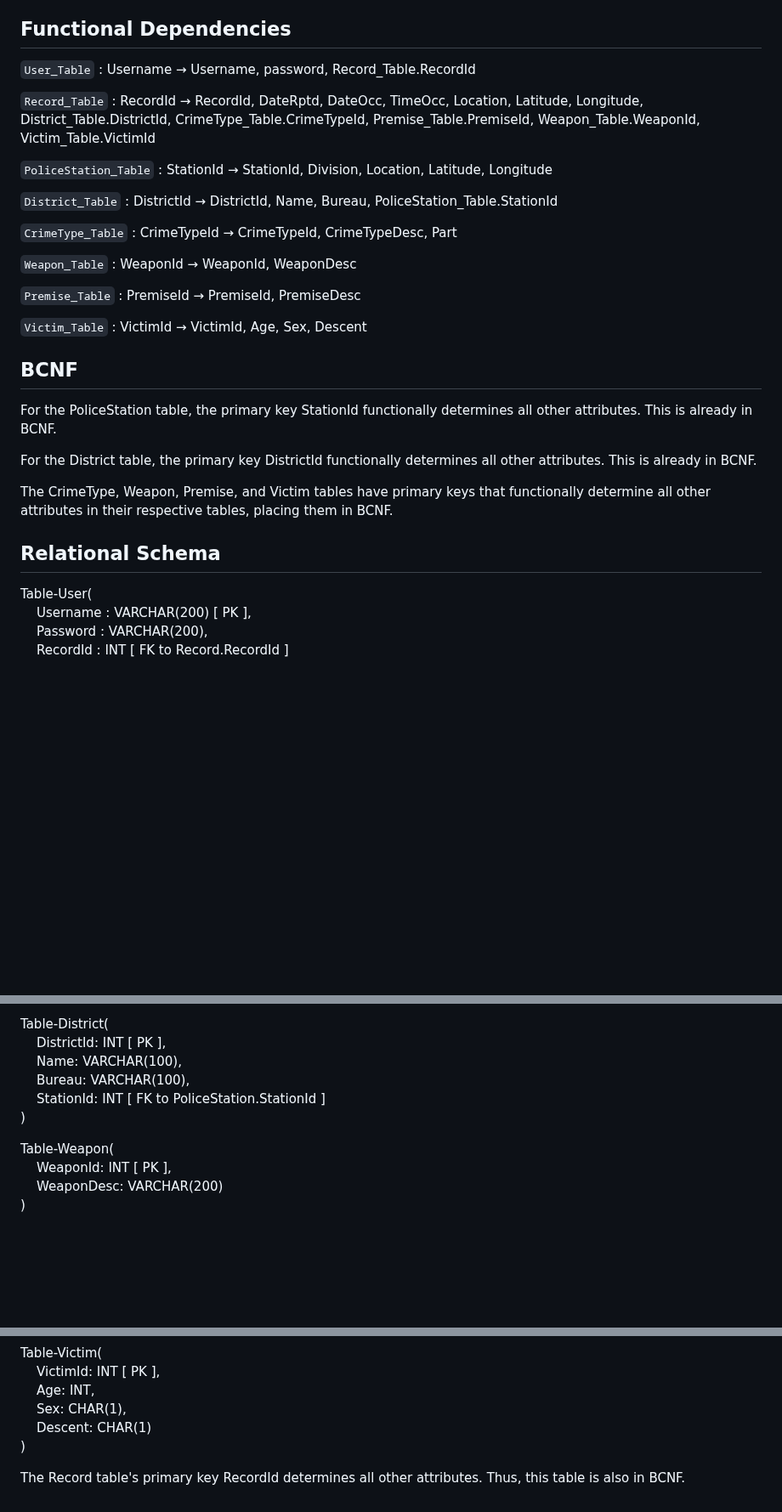
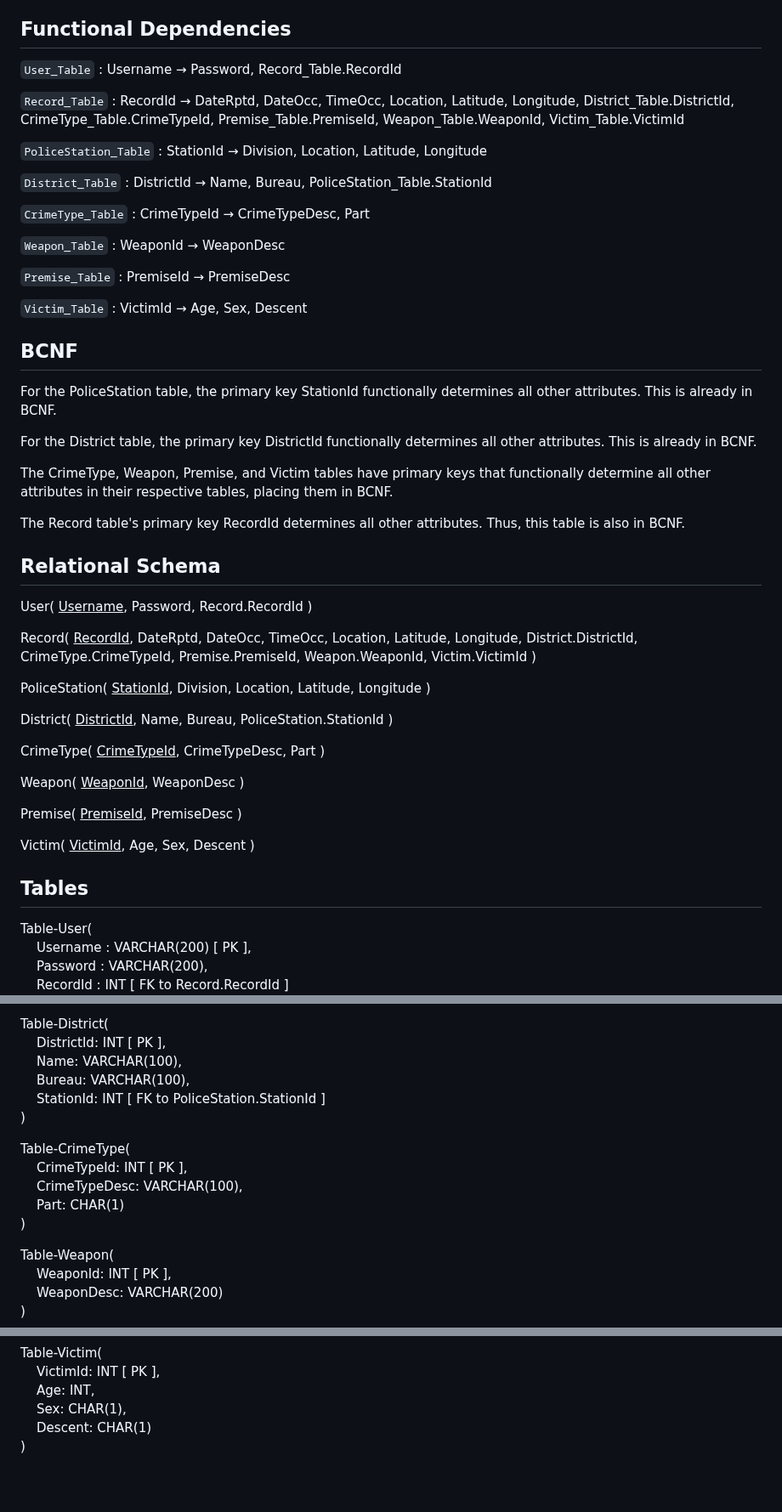
Before and after one commit to cs411-alawini/Los-Angeles-Crime-Data-Analysis, a Markdown page: doc/Database Design/Design Document.md, 3 parts joined by grey strips. Shown at 85% size. Rendered like a GitHub page; blank space fills up the shorter version.

```diff
--- a/doc/Database Design/Design Document.md
+++ b/doc/Database Design/Design Document.md
@@ -36,21 +36,21 @@ We assume that:
 + `Record` to `Victim` : one-to-one (one record has one victim)
 
 ## Functional Dependencies
-`User_Table` : Username → Username, password, Record_Table.RecordId
+`User_Table` : Username → Password, Record_Table.RecordId
 
-`Record_Table` : RecordId → RecordId, DateRptd, DateOcc, TimeOcc, Location, Latitude, Longitude, District_Table.DistrictId, CrimeType_Table.CrimeTypeId, Premise_Table.PremiseId, Weapon_Table.WeaponId, Victim_Table.VictimId
+`Record_Table` : RecordId → DateRptd, DateOcc, TimeOcc, Location, Latitude, Longitude, District_Table.DistrictId, CrimeType_Table.CrimeTypeId, Premise_Table.PremiseId, Weapon_Table.WeaponId, Victim_Table.VictimId
 
-`PoliceStation_Table` : StationId → StationId, Division, Location, Latitude, Longitude
+`PoliceStation_Table` : StationId → Division, Location, Latitude, Longitude
 
-`District_Table` : DistrictId → DistrictId, Name, Bureau, PoliceStation_Table.StationId
+`District_Table` : DistrictId → Name, Bureau, PoliceStation_Table.StationId
 
-`CrimeType_Table` : CrimeTypeId → CrimeTypeId, CrimeTypeDesc, Part
+`CrimeType_Table` : CrimeTypeId → CrimeTypeDesc, Part
 
-`Weapon_Table` : WeaponId → WeaponId, WeaponDesc
+`Weapon_Table` : WeaponId → WeaponDesc
 
-`Premise_Table` : PremiseId → PremiseId, PremiseDesc
+`Premise_Table` : PremiseId → PremiseDesc
 
-`Victim_Table` : VictimId → VictimId, Age, Sex, Descent
+`Victim_Table` : VictimId → Age, Sex, Descent
 
 ## BCNF
 
@@ -60,7 +60,26 @@ For the District table, the primary key DistrictId functionally determines all o
 
 The CrimeType, Weapon, Premise, and Victim tables have primary keys that functionally determine all other attributes in their respective tables, placing them in BCNF.
 
+The Record table's primary key RecordId determines all other attributes. Thus, this table is also in BCNF.
+
 ## Relational Schema
+User( <ins>Username</ins>, Password, Record.RecordId )
+
+Record( <ins>RecordId</ins>, DateRptd, DateOcc, TimeOcc, Location, Latitude, Longitude, District.DistrictId, CrimeType.CrimeTypeId, Premise.PremiseId, Weapon.WeaponId, Victim.VictimId )
+
+PoliceStation( <ins>StationId</ins>, Division, Location, Latitude, Longitude )
+
+District( <ins>DistrictId</ins>, Name, Bureau, PoliceStation.StationId )
+
+CrimeType( <ins>CrimeTypeId</ins>, CrimeTypeDesc, Part )
+
+Weapon( <ins>WeaponId</ins>, WeaponDesc )
+
+Premise( <ins>PremiseId</ins>, PremiseDesc )
+
+Victim( <ins>VictimId</ins>, Age, Sex, Descent )
+
+## Tables
 Table-User(\
 &nbsp;&nbsp;&nbsp;&nbsp;Username : VARCHAR(200) [ PK ],\
 &nbsp;&nbsp;&nbsp;&nbsp;Password : VARCHAR(200),\
@@ -97,6 +116,12 @@ Table-District(\
 &nbsp;&nbsp;&nbsp;&nbsp;StationId: INT [ FK to PoliceStation.StationId ]\
 )
 
+Table-CrimeType(\
+&nbsp;&nbsp;&nbsp;&nbsp;CrimeTypeId: INT [ PK ],\
+&nbsp;&nbsp;&nbsp;&nbsp;CrimeTypeDesc: VARCHAR(100),\
+&nbsp;&nbsp;&nbsp;&nbsp;Part: CHAR(1)\
+)
+
 Table-Weapon(\
 &nbsp;&nbsp;&nbsp;&nbsp;WeaponId: INT [ PK ],\
 &nbsp;&nbsp;&nbsp;&nbsp;WeaponDesc: VARCHAR(200)\
@@ -113,5 +138,3 @@ Table-Victim(\
 &nbsp;&nbsp;&nbsp;&nbsp;Sex: CHAR(1),\
 &nbsp;&nbsp;&nbsp;&nbsp;Descent: CHAR(1)\
 )
-
-The Record table's primary key RecordId determines all other attributes. Thus, this table is also in BCNF.
```
